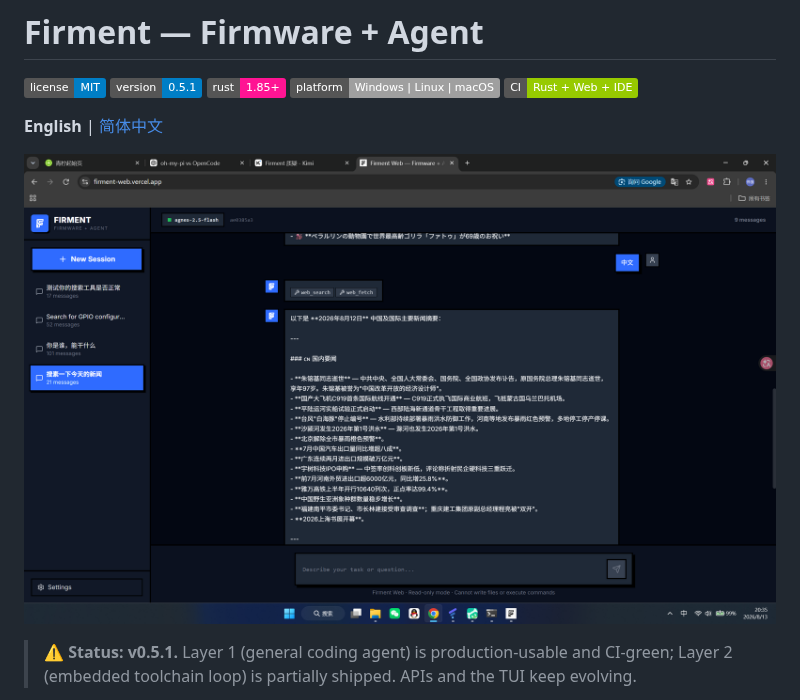
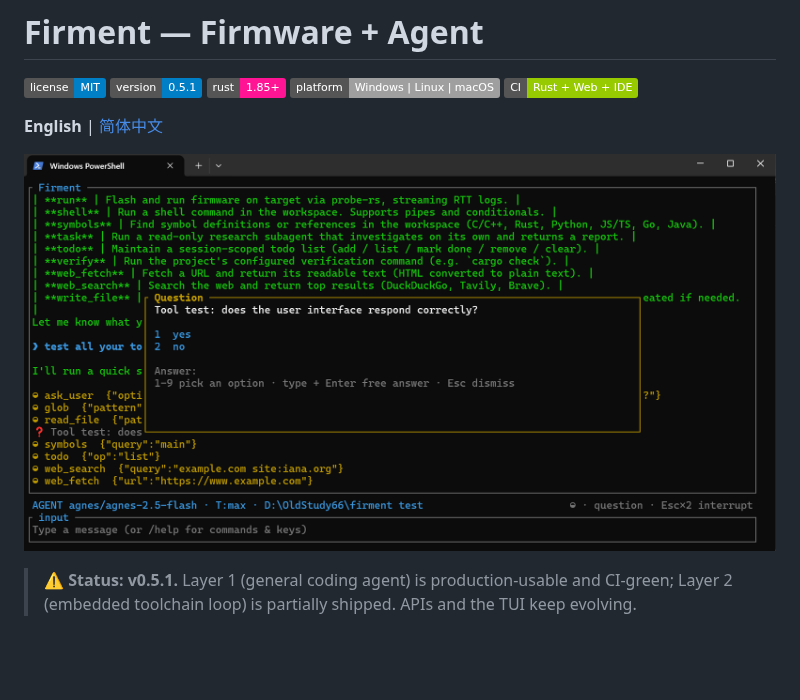
Before and after one commit to MoRiv447/Firment, a Markdown page: README.md, the part around the change. Drawn GitHub-style; pictures changed too: docs/screenshots/cli.png (added), docs/screenshots/tui.png (deleted); badges without logos; blank space fills up the shorter version.

```diff
--- a/README.md
+++ b/README.md
@@ -9,7 +9,7 @@
 **English** | [简体中文](README.zh-CN.md)
 
 <p align="center">
-  <img src="docs/screenshots/tui.png" alt="Firment TUI: ask_user dialog + tool call stack + status bar with git branch, thinking level and Esc×2 interrupt hint" width="900">
+  <img src="docs/screenshots/cli.png" alt="Firment TUI: ask_user dialog + tool call stack + status bar with git branch, thinking level and Esc×2 interrupt hint" width="900">
 </p>
 
 > ⚠️ **Status: v0.5.1.** Layer 1 (general coding agent) is
```
Also changed, not shown: README.zh-CN.md (+1 -1 lines), docs/screenshots/ide.png (added), docs/screenshots/web.png (added).
